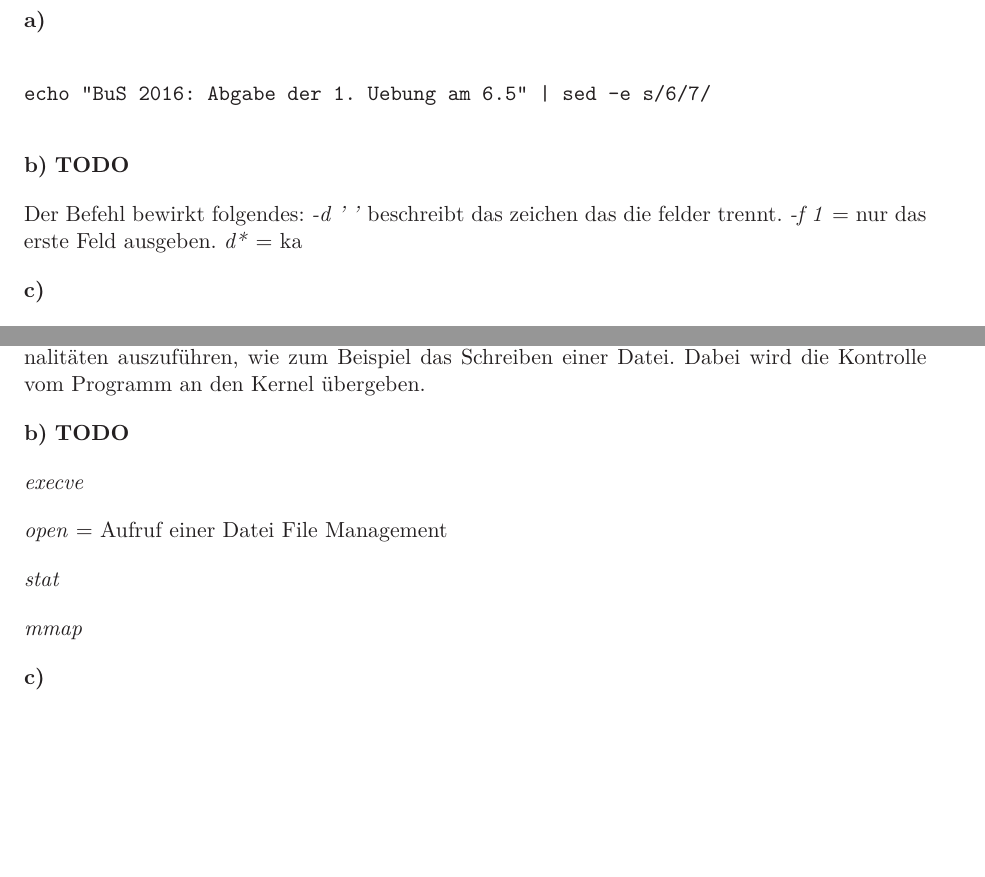
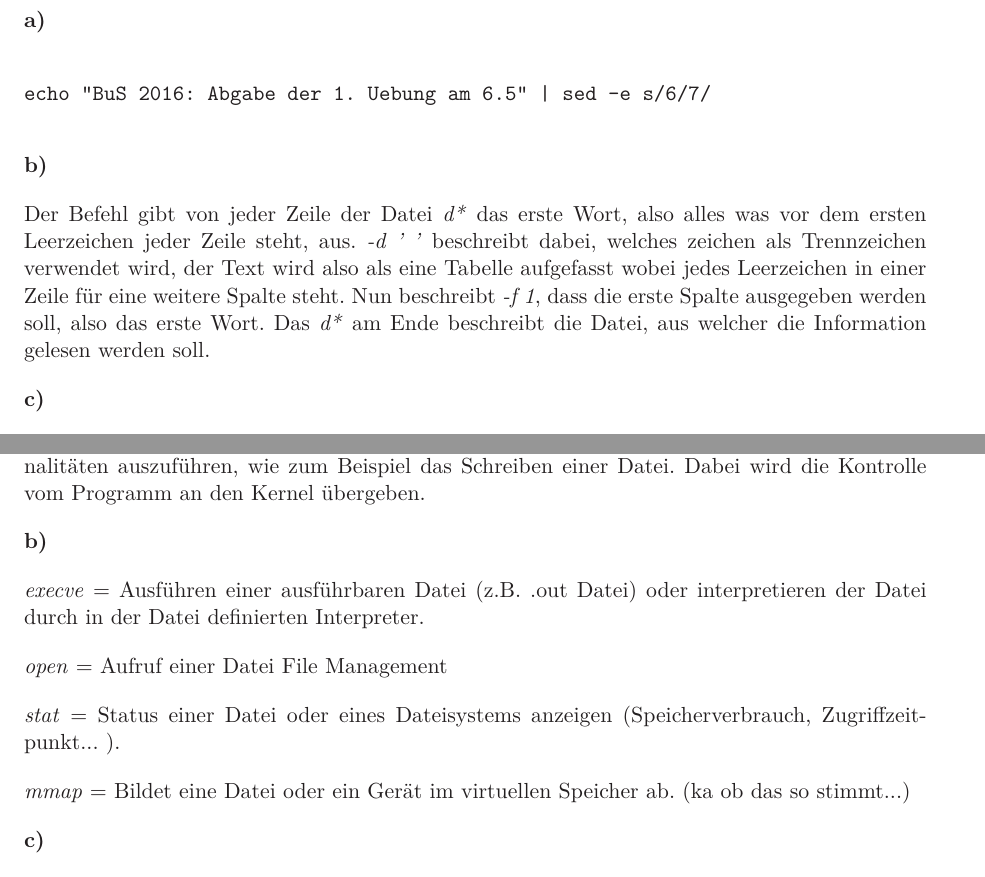
Before and after one commit to BenniGER/BuS, a LaTeX document (01/bus01.tex): two parts of pages 1 and 2 of 4, joined at a grey line, cut so that both start at the same text, the shorter picture padded with empty space. Compiled offline with LaTeX, dvips and Ghostscript.

Commit message:
add 1b and 3b

```diff
--- a/01/bus01.tex
+++ b/01/bus01.tex
@@ -64,9 +64,9 @@ echo "BuS 2016: Abgabe der 1. Uebung am 6.5" | sed -e s/6/7/
 \end{verbatim}
 
 \textbf{b)}
-\textbf{TODO}
 
-Der Befehl bewirkt folgendes: \textit{-d ’ ’} beschreibt das zeichen das die felder trennt. \textit{-f 1} = nur das erste Feld ausgeben. \textit{d*} = ka
+Der Befehl gibt von jeder Zeile der Datei \textit{d*} das erste Wort, also alles was vor dem ersten Leerzeichen jeder Zeile steht, aus. \textit{-d ' '} beschreibt dabei, welches zeichen als Trennzeichen verwendet wird, der Text wird also als eine Tabelle aufgefasst wobei jedes Leerzeichen in einer Zeile für eine weitere Spalte steht. Nun beschreibt \textit{-f 1}, dass die erste Spalte ausgegeben werden soll, also das erste Wort. Das \textit{d*} am Ende beschreibt die Datei, aus welcher die Information gelesen werden soll.
+
 
 \textbf{c)}
 
@@ -126,15 +126,15 @@ Das Ergebnis ist 12223 absolute Häufigkeit, 4417 the, 2373 and, 2284 of, 1554 a
 Ein Systemcall bzw. Syscall ist eine Methode um vom Betriebssystem bereitgestellte Funktionalitäten auszuführen, wie zum Beispiel das Schreiben einer Datei. Dabei wird die Kontrolle vom Programm an den Kernel übergeben.
 
 \textbf{b)}
-\textbf{TODO}
 
-\textit{execve}
+\textit{execve} = Ausführen einer ausführbaren Datei (z.B. .out Datei) oder interpretieren der Datei durch in der Datei definierten Interpreter.
 
 \textit{open} = Aufruf einer Datei File Management
 
-\textit{stat}
+\textit{stat} = Status einer Datei oder eines Dateisystems anzeigen (Speicherverbrauch, Zugriffzeitpunkt... ).
 
-\textit{mmap}
+\textit{mmap} = Bildet eine Datei oder ein Gerät im virtuellen Speicher ab. (ka ob das so stimmt...)
+
 
 \textbf{c)}
 
```
Also changed, not shown: 01/bus01.pdf, 01/bus01.tex (1 more changed lines).
